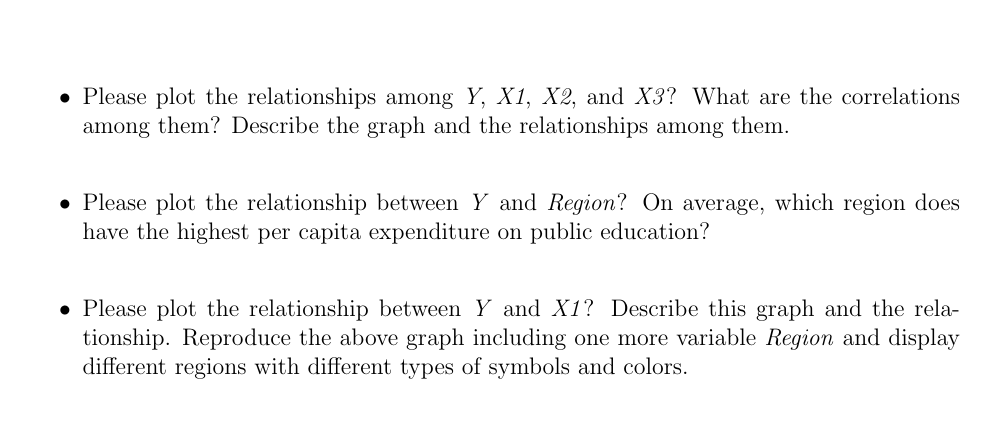
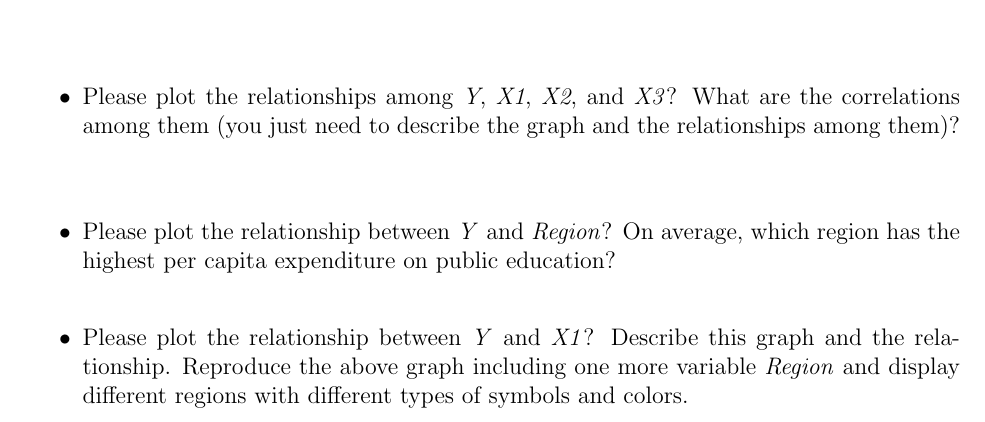
Before and after one commit to vanessawong26/QTM200Spring2020, a LaTeX problem sheet (problem_sets/PS1/PS01.tex): part of page 3 of 3 before the commit and part of page 2 of 2 after it, cut so that both start at the same text. Compiled offline with pdfLaTeX.

Commit message:
Update .tex file

```diff
--- a/problem_sets/PS1/PS01.tex
+++ b/problem_sets/PS1/PS01.tex
@@ -128,10 +124,10 @@ Assume $y$ is variable with values 1,2,3,4 standing for ``Freshman", ``Sophomore
 	\begin{itemize}
 
 		\item
-Please plot the relationships among \emph{Y}, \emph{X1}, \emph{X2}, and \emph{X3}? What are the correlations among them? Describe the graph and the relationships among them.
+		Please plot the relationships among \emph{Y}, \emph{X1}, \emph{X2}, and \emph{X3}? What are the correlations among them (you just need to describe the graph and the relationships among them)?
 		\vspace{.5cm}
 		\item
-Please plot the relationship between \emph{Y} and \emph{Region}? On average, which region does have the highest per capita expenditure on public education?
+		Please plot the relationship between \emph{Y} and \emph{Region}? On average, which region has the highest per capita expenditure on public education?
 		\vspace{.5cm}
 		\item
 		Please plot the relationship between \emph{Y} and \emph{X1}? Describe this graph and the relationship. Reproduce the above graph including one more variable \emph{Region} and display different regions with different types of symbols and colors.
```
Also changed, not shown: problem_sets/PS1/PS01.pdf, problem_sets/PS1/example.pdf (deleted), problem_sets/PS1/PS01.tex (4 more changed lines), 3 other files. Lines whose indentation alone changed are shown as unchanged.
